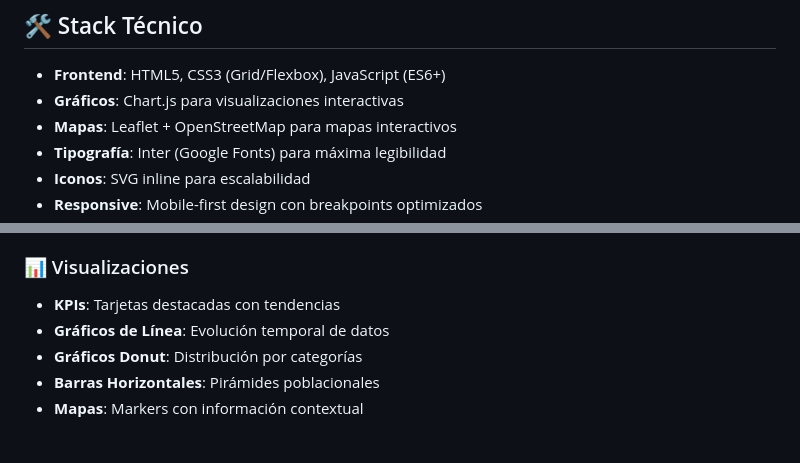
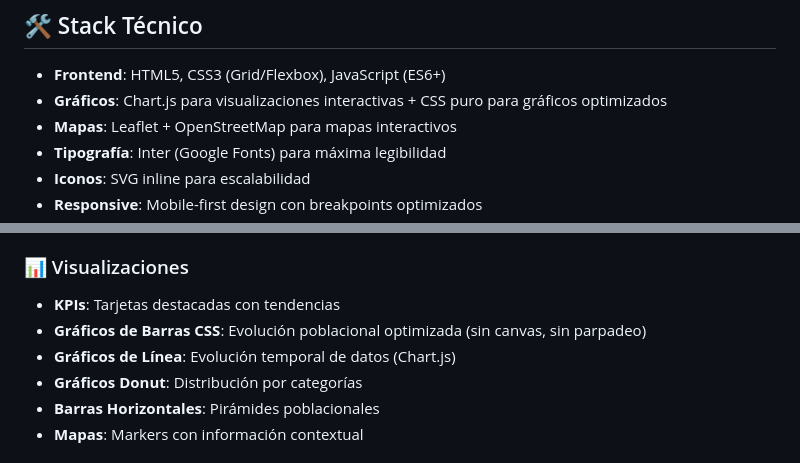
Before and after one commit to xuli70/lazarza, a Markdown page: README.md, 2 parts joined by grey strips. Rendered like a GitHub page.

```diff
--- a/README.md
+++ b/README.md
@@ -168,7 +168,7 @@ Cada dato mostrado incluye una **ventana de trazabilidad completa** accesible me
 ## 🛠️ Stack Técnico
 
 - **Frontend**: HTML5, CSS3 (Grid/Flexbox), JavaScript (ES6+)
-- **Gráficos**: Chart.js para visualizaciones interactivas
+- **Gráficos**: Chart.js para visualizaciones interactivas + CSS puro para gráficos optimizados
 - **Mapas**: Leaflet + OpenStreetMap para mapas interactivos
 - **Tipografía**: Inter (Google Fonts) para máxima legibilidad
 - **Iconos**: SVG inline para escalabilidad
@@ -192,7 +192,8 @@ Cada dato mostrado incluye una **ventana de trazabilidad completa** accesible me
 
 ### 📊 Visualizaciones
 - **KPIs**: Tarjetas destacadas con tendencias
-- **Gráficos de Línea**: Evolución temporal de datos
+- **Gráficos de Barras CSS**: Evolución poblacional optimizada (sin canvas, sin parpadeo)
+- **Gráficos de Línea**: Evolución temporal de datos (Chart.js)
 - **Gráficos Donut**: Distribución por categorías
 - **Barras Horizontales**: Pirámides poblacionales
 - **Mapas**: Markers con información contextual
```
Also changed, not shown: CLAUDE.md (+5 -1 lines), TECHNICAL.md (+38 -32 lines).
